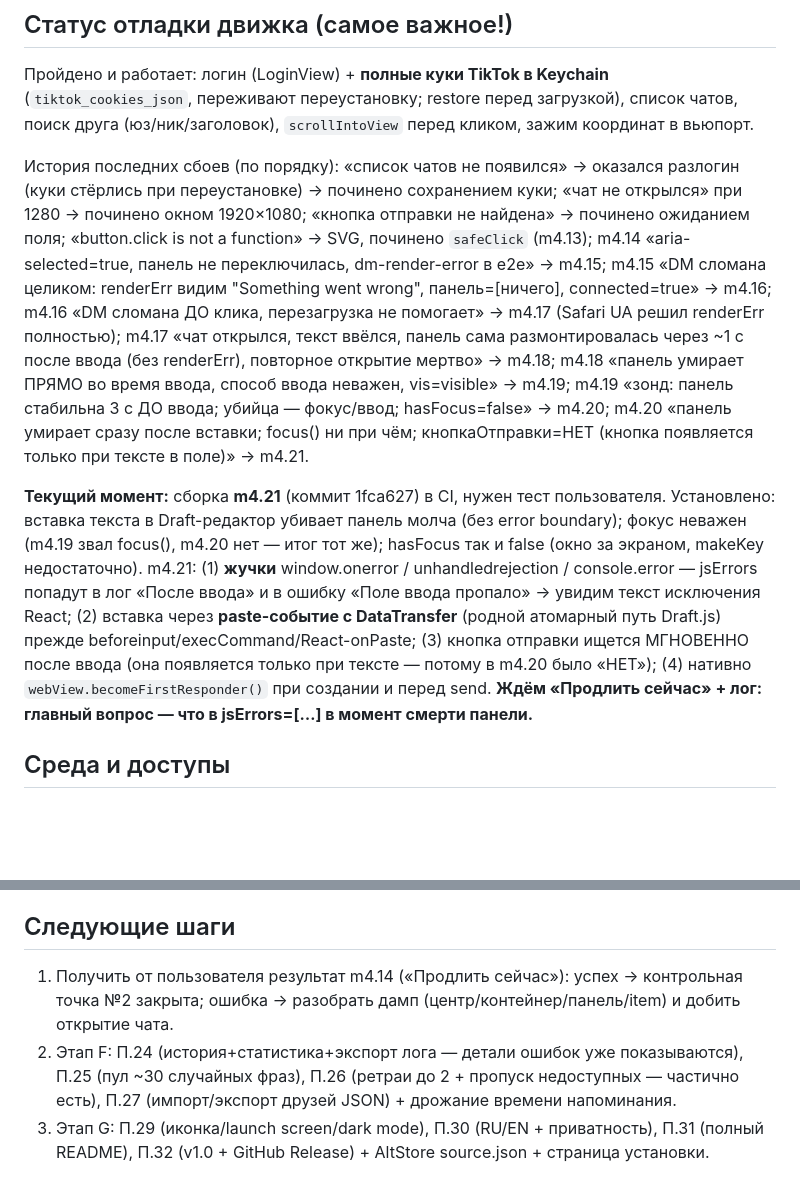
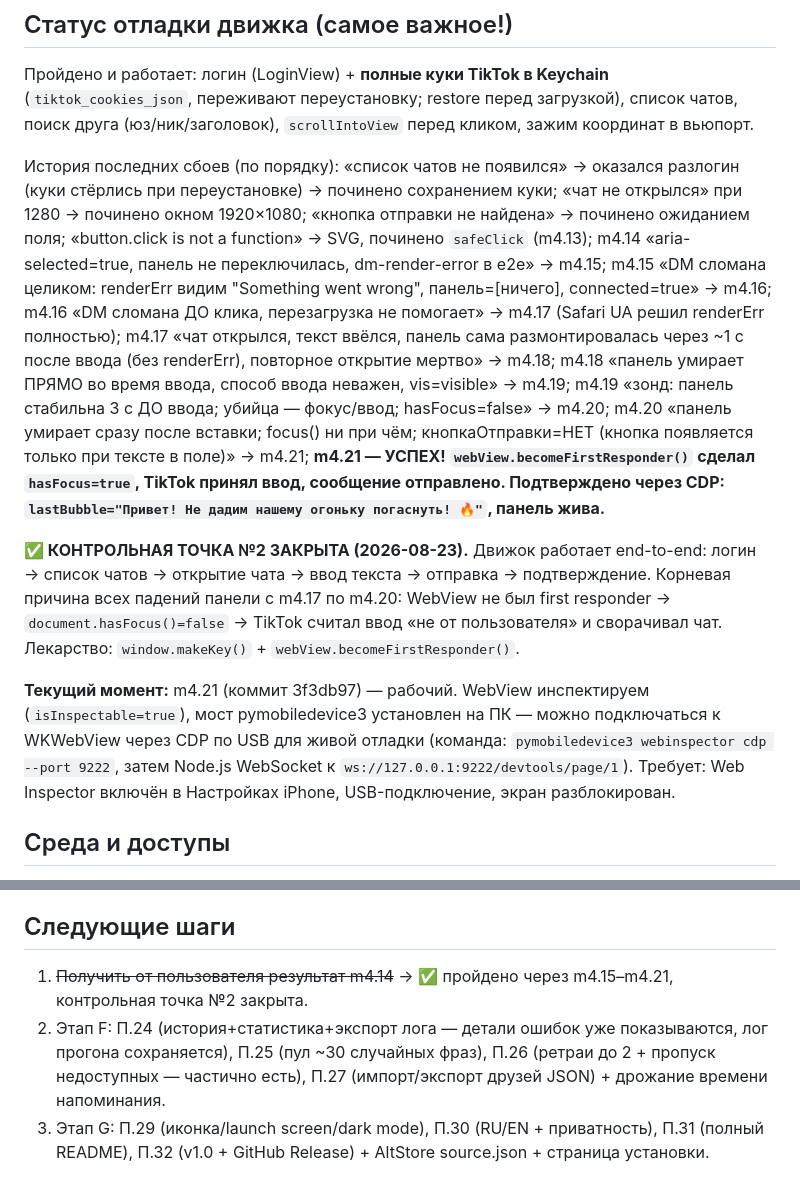
Before and after one commit to Noli4ekc/ugolek, a Markdown page: HANDOFF.md, 2 parts joined by grey strips. Rendered like a GitHub page; blank space fills up the shorter version.

Commit message:
docs: control point #2 closed — m4.21 sends messages successfully, hasFocus=true

```diff
--- a/HANDOFF.md
+++ b/HANDOFF.md
@@ -35,9 +35,11 @@ iOS-приложение **«Уголёк» (Ugolek)** — автоматиче
 ## Статус отладки движка (самое важное!)
 Пройдено и работает: логин (LoginView) + **полные куки TikTok в Keychain** (`tiktok_cookies_json`, переживают переустановку; restore перед загрузкой), список чатов, поиск друга (юз/ник/заголовок), `scrollIntoView` перед кликом, зажим координат в вьюпорт.
 
-История последних сбоев (по порядку): «список чатов не появился» → оказался разлогин (куки стёрлись при переустановке) → починено сохранением куки; «чат не открылся» при 1280 → починено окном 1920×1080; «кнопка отправки не найдена» → починено ожиданием поля; «button.click is not a function» → SVG, починено `safeClick` (m4.13); m4.14 «aria-selected=true, панель не переключилась, dm-render-error в e2e» → m4.15; m4.15 «DM сломана целиком: renderErr видим "Something went wrong", панель=[ничего], connected=true» → m4.16; m4.16 «DM сломана ДО клика, перезагрузка не помогает» → m4.17 (Safari UA решил renderErr полностью); m4.17 «чат открылся, текст ввёлся, панель сама размонтировалась через ~1 с после ввода (без renderErr), повторное открытие мертво» → m4.18; m4.18 «панель умирает ПРЯМО во время ввода, способ ввода неважен, vis=visible» → m4.19; m4.19 «зонд: панель стабильна 3 с ДО ввода; убийца — фокус/ввод; hasFocus=false» → m4.20; m4.20 «панель умирает сразу после вставки; focus() ни при чём; кнопкаОтправки=НЕТ (кнопка появляется только при тексте в поле)» → m4.21.
+История последних сбоев (по порядку): «список чатов не появился» → оказался разлогин (куки стёрлись при переустановке) → починено сохранением куки; «чат не открылся» при 1280 → починено окном 1920×1080; «кнопка отправки не найдена» → починено ожиданием поля; «button.click is not a function» → SVG, починено `safeClick` (m4.13); m4.14 «aria-selected=true, панель не переключилась, dm-render-error в e2e» → m4.15; m4.15 «DM сломана целиком: renderErr видим "Something went wrong", панель=[ничего], connected=true» → m4.16; m4.16 «DM сломана ДО клика, перезагрузка не помогает» → m4.17 (Safari UA решил renderErr полностью); m4.17 «чат открылся, текст ввёлся, панель сама размонтировалась через ~1 с после ввода (без renderErr), повторное открытие мертво» → m4.18; m4.18 «панель умирает ПРЯМО во время ввода, способ ввода неважен, vis=visible» → m4.19; m4.19 «зонд: панель стабильна 3 с ДО ввода; убийца — фокус/ввод; hasFocus=false» → m4.20; m4.20 «панель умирает сразу после вставки; focus() ни при чём; кнопкаОтправки=НЕТ (кнопка появляется только при тексте в поле)» → m4.21; **m4.21 — УСПЕХ! `webView.becomeFirstResponder()` сделал `hasFocus=true`, TikTok принял ввод, сообщение отправлено. Подтверждено через CDP: `lastBubble="Привет! Не дадим нашему огоньку погаснуть! 🔥"`, панель жива.**
 
-**Текущий момент:** сборка **m4.21** (коммит 1fca627) в CI, нужен тест пользователя. Установлено: вставка текста в Draft-редактор убивает панель молча (без error boundary); фокус неважен (m4.19 звал focus(), m4.20 нет — итог тот же); hasFocus так и false (окно за экраном, makeKey недостаточно). m4.21: (1) **жучки** window.onerror / unhandledrejection / console.error — jsErrors попадут в лог «После ввода» и в ошибку «Поле ввода пропало» → увидим текст исключения React; (2) вставка через **paste-событие с DataTransfer** (родной атомарный путь Draft.js) прежде beforeinput/execCommand/React-onPaste; (3) кнопка отправки ищется МГНОВЕННО после ввода (она появляется только при тексте — потому в m4.20 было «НЕТ»); (4) нативно `webView.becomeFirstResponder()` при создании и перед send. **Ждём «Продлить сейчас» + лог: главный вопрос — что в jsErrors=[…] в момент смерти панели.**
+**✅ КОНТРОЛЬНАЯ ТОЧКА №2 ЗАКРЫТА (2026-08-23).** Движок работает end-to-end: логин → список чатов → открытие чата → ввод текста → отправка → подтверждение. Корневая причина всех падений панели с m4.17 по m4.20: WebView не был first responder → `document.hasFocus()=false` → TikTok считал ввод «не от пользователя» и сворачивал чат. Лекарство: `window.makeKey()` + `webView.becomeFirstResponder()`.
+
+**Текущий момент:** m4.21 (коммит 3f3db97) — рабочий. WebView инспектируем (`isInspectable=true`), мост pymobiledevice3 установлен на ПК — можно подключаться к WKWebView через CDP по USB для живой отладки (команда: `pymobiledevice3 webinspector cdp --port 9222`, затем Node.js WebSocket к `ws://127.0.0.1:9222/devtools/page/1`). Требует: Web Inspector включён в Настройках iPhone, USB-подключение, экран разблокирован.
 
 ## Среда и доступы
 - **GitHub:** api работает с ПК (иногда только с `--http1.1`); `uploads.github.com` с ПК стабильно сбрасывает соединение → файлы в релизы льёт CI (rolling-release), не локальный curl.
@@ -52,8 +54,8 @@ iOS-приложение **«Уголёк» (Ugolek)** — автоматиче
 - TG-бот/серверная версия — обсудили и отложили (не для распространения).
 
 ## Следующие шаги
-1. Получить от пользователя результат m4.14 («Продлить сейчас»): успех → контрольная точка №2 закрыта; ошибка → разобрать дамп (центр/контейнер/панель/item) и добить открытие чата.
-2. Этап F: П.24 (история+статистика+экспорт лога — детали ошибок уже показываются), П.25 (пул ~30 случайных фраз), П.26 (ретраи до 2 + пропуск недоступных — частично есть), П.27 (импорт/экспорт друзей JSON) + дрожание времени напоминания.
+1. ~~Получить от пользователя результат m4.14~~ → ✅ пройдено через m4.15–m4.21, контрольная точка №2 закрыта.
+2. Этап F: П.24 (история+статистика+экспорт лога — детали ошибок уже показываются, лог прогона сохраняется), П.25 (пул ~30 случайных фраз), П.26 (ретраи до 2 + пропуск недоступных — частично есть), П.27 (импорт/экспорт друзей JSON) + дрожание времени напоминания.
 3. Этап G: П.29 (иконка/launch screen/dark mode), П.30 (RU/EN + приватность), П.31 (полный README), П.32 (v1.0 + GitHub Release) + AltStore source.json + страница установки.
 
 ## Как быстро восстановиться в новой сессии
```
